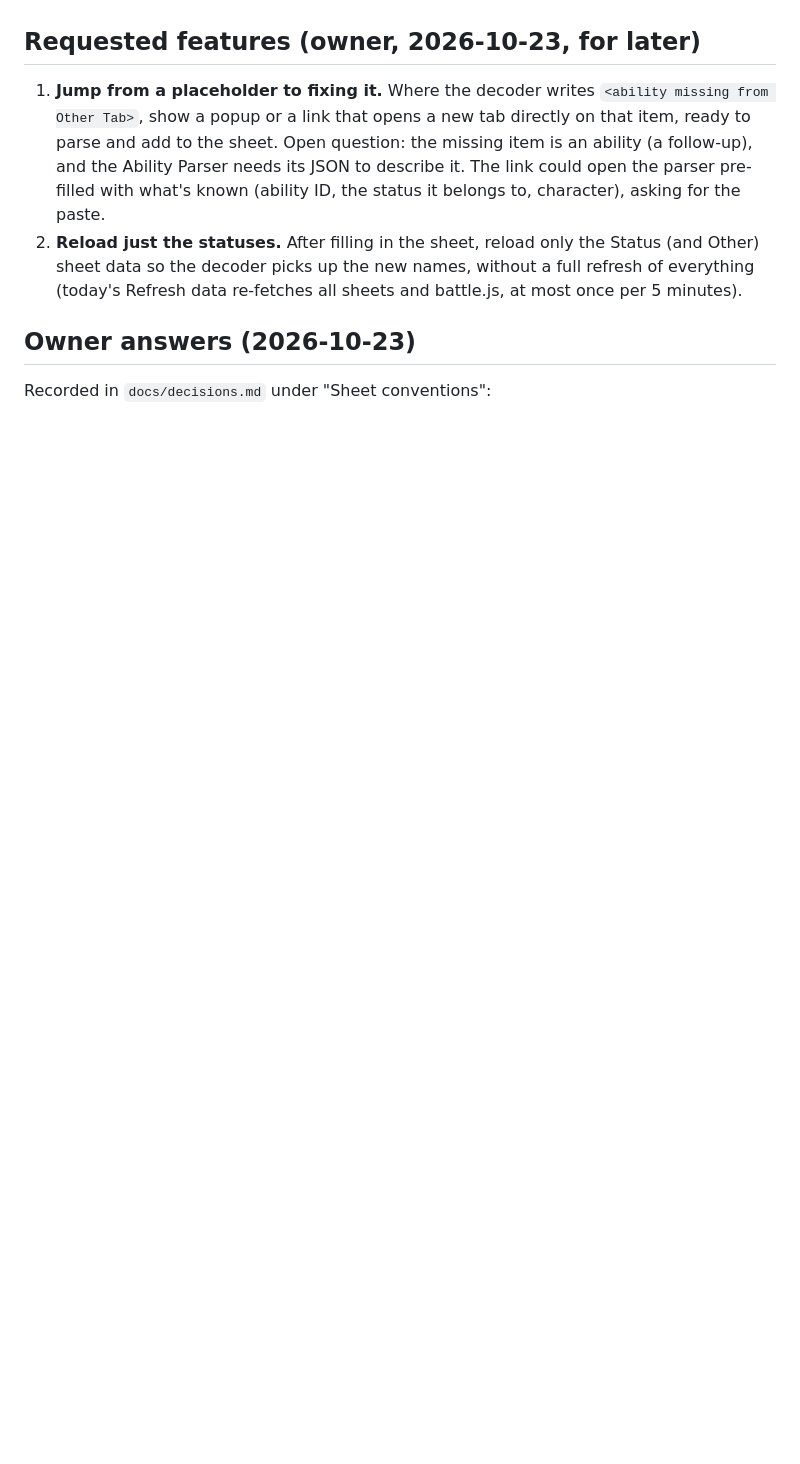
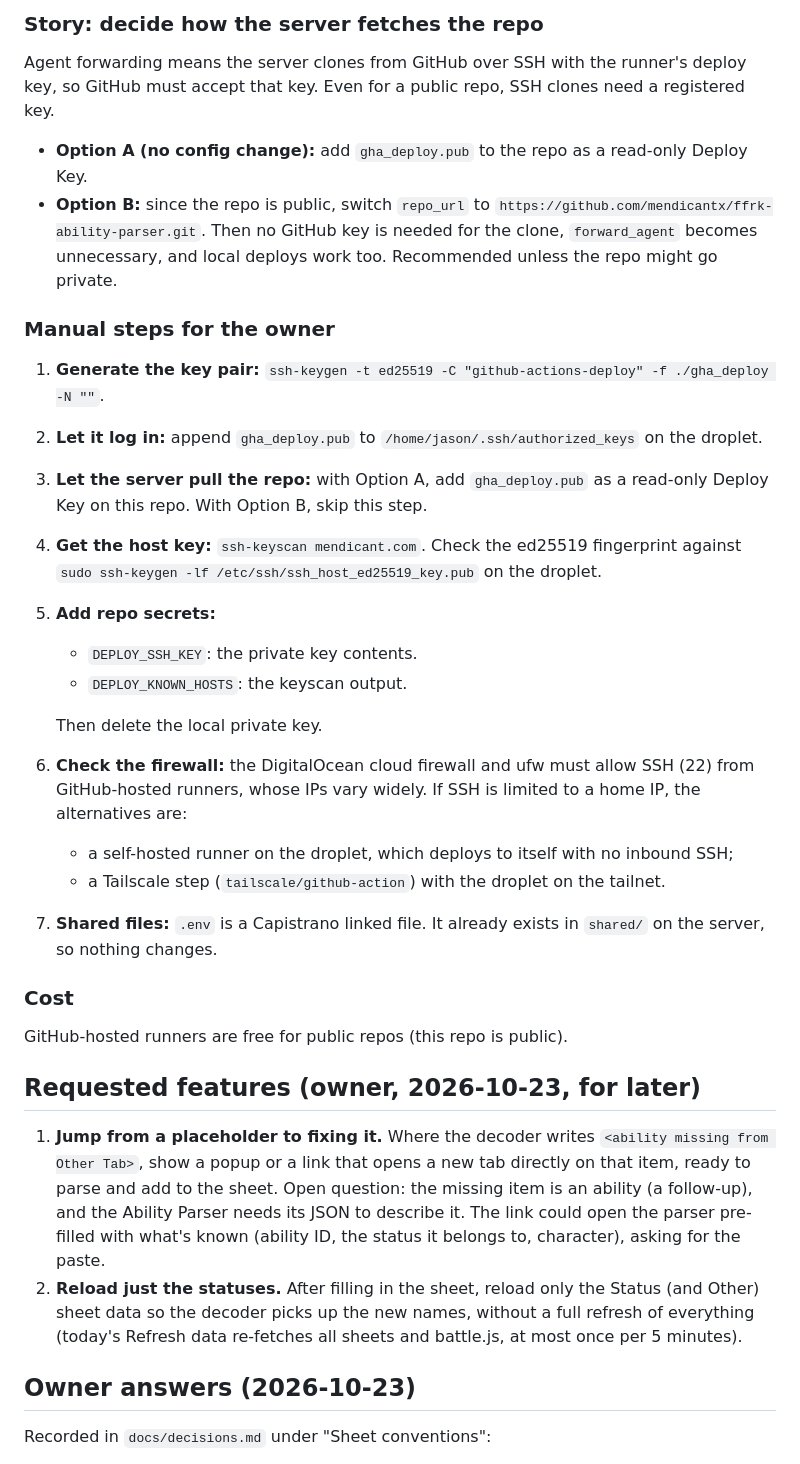
Before and after one commit to mendicantx/ffrk-ability-parser, a Markdown page: docs/refactor-backlog.md, the part around one of its changes. Drawn GitHub-style; blank space fills up the shorter version.

Commit message:
Backlog: file the sheet UTF-8 bug and the GitHub Actions deploy stories

```diff
--- a/docs/refactor-backlog.md
+++ b/docs/refactor-backlog.md
@@ -199,3 +231,26 @@ These are multi-effect modes, which need per-family composition rules. The parse
+### Story: decide how the server fetches the repo
+Agent forwarding means the server clones from GitHub over SSH with the runner's deploy key, so GitHub must accept that key. Even for a public repo, SSH clones need a registered key.
+- **Option A (no config change):** add `gha_deploy.pub` to the repo as a read-only Deploy Key.
+- **Option B:** since the repo is public, switch `repo_url` to `https://github.com/mendicantx/ffrk-ability-parser.git`. Then no GitHub key is needed for the clone, `forward_agent` becomes unnecessary, and local deploys work too. Recommended unless the repo might go private.
+
+### Manual steps for the owner
+1. **Generate the key pair:** `ssh-keygen -t ed25519 -C "github-actions-deploy" -f ./gha_deploy -N ""`.
+2. **Let it log in:** append `gha_deploy.pub` to `/home/jason/.ssh/authorized_keys` on the droplet.
+3. **Let the server pull the repo:** with Option A, add `gha_deploy.pub` as a read-only Deploy Key on this repo. With Option B, skip this step.
+4. **Get the host key:** `ssh-keyscan mendicant.com`. Check the ed25519 fingerprint against `sudo ssh-keygen -lf /etc/ssh/ssh_host_ed25519_key.pub` on the droplet.
+5. **Add repo secrets:**
+   - `DEPLOY_SSH_KEY`: the private key contents.
+   - `DEPLOY_KNOWN_HOSTS`: the keyscan output.
+
+   Then delete the local private key.
+6. **Check the firewall:** the DigitalOcean cloud firewall and ufw must allow SSH (22) from GitHub-hosted runners, whose IPs vary widely. If SSH is limited to a home IP, the alternatives are:
+   - a self-hosted runner on the droplet, which deploys to itself with no inbound SSH;
+   - a Tailscale step (`tailscale/github-action`) with the droplet on the tailnet.
+7. **Shared files:** `.env` is a Capistrano linked file. It already exists in `shared/` on the server, so nothing changes.
+
+### Cost
+GitHub-hosted runners are free for public repos (this repo is public).
+
 ## Requested features (owner, 2026-10-23, for later)
 
 1. **Jump from a placeholder to fixing it.** Where the decoder writes `<ability missing from Other Tab>`, show a popup or a link that opens a new tab directly on that item, ready to parse and add to the sheet. Open question: the missing item is an ability (a follow-up), and the Ability Parser needs its JSON to describe it. The link could open the parser pre-filled with what's known (ability ID, the status it belongs to, character), asking for the paste.
```
Also changed, not shown: other parts of docs/refactor-backlog.md (+32 -0 lines).
